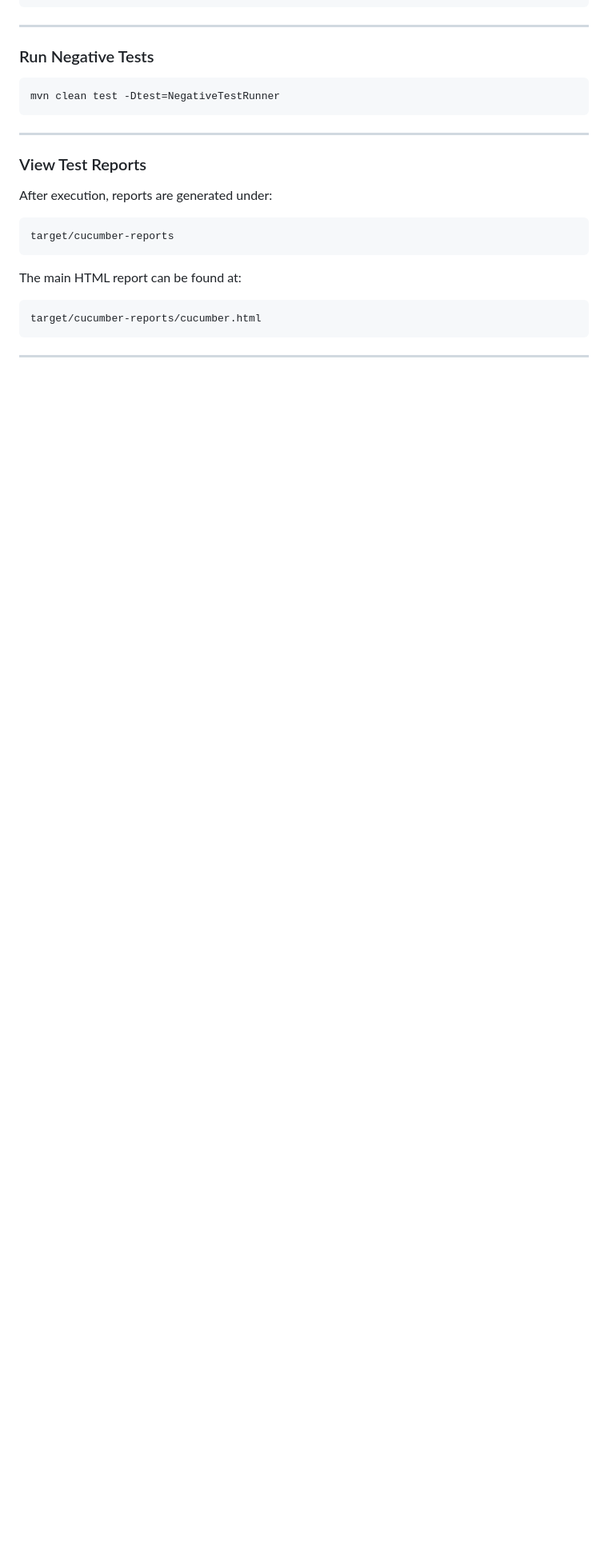
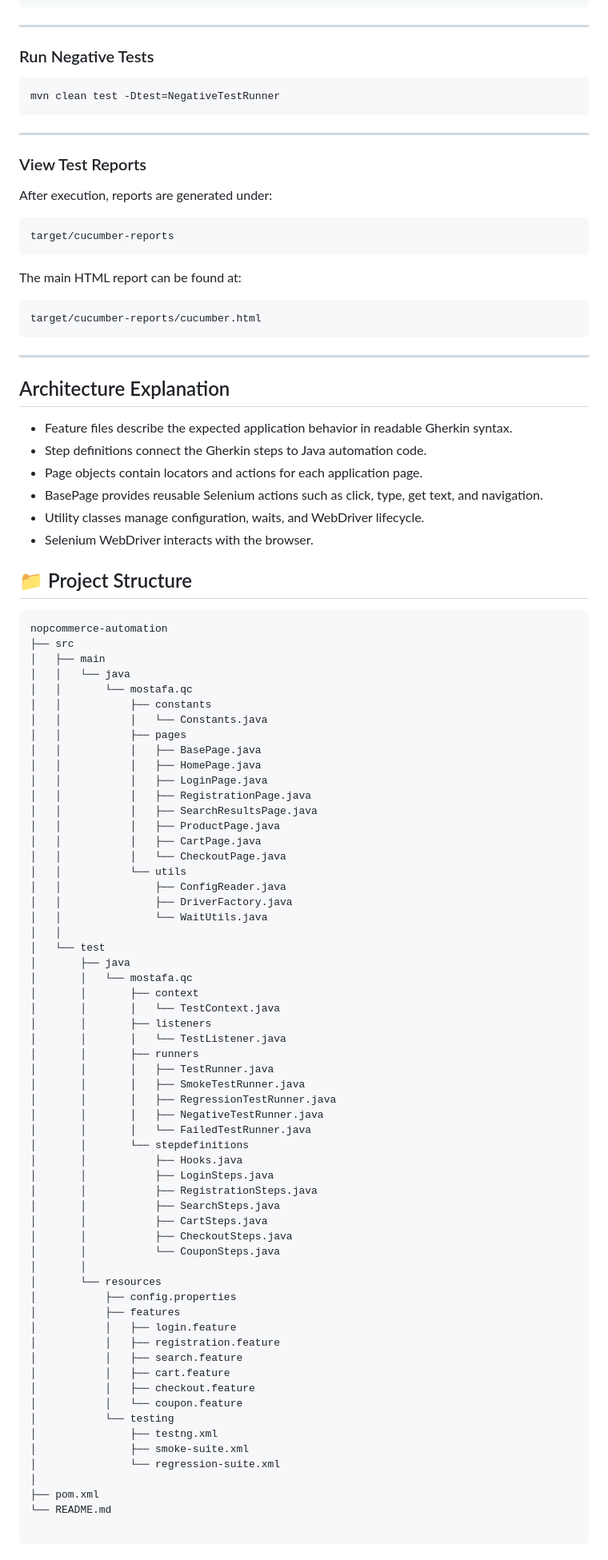
Before and after one commit to mostafa3068/Nopcommerce-bdd-test-automation, a Markdown page: README.md, the part around one of its changes. Shown at 80% size. Drawn GitHub-style; blank space fills up the shorter version.

````diff
--- a/README.md
+++ b/README.md
@@ -232,3 +232,78 @@ target/cucumber-reports/cucumber.html
 ```
 
 ---
+
+## Architecture Explanation
+
+- Feature files describe the expected application behavior in readable Gherkin syntax.
+- Step definitions connect the Gherkin steps to Java automation code.
+- Page objects contain locators and actions for each application page.
+- BasePage provides reusable Selenium actions such as click, type, get text, and navigation.
+- Utility classes manage configuration, waits, and WebDriver lifecycle.
+- Selenium WebDriver interacts with the browser.
+
+ ## 📁 Project Structure
+
+```text
+nopcommerce-automation
+├── src
+│   ├── main
+│   │   └── java
+│   │       └── mostafa.qc
+│   │           ├── constants
+│   │           │   └── Constants.java
+│   │           ├── pages
+│   │           │   ├── BasePage.java
+│   │           │   ├── HomePage.java
+│   │           │   ├── LoginPage.java
+│   │           │   ├── RegistrationPage.java
+│   │           │   ├── SearchResultsPage.java
+│   │           │   ├── ProductPage.java
+│   │           │   ├── CartPage.java
+│   │           │   └── CheckoutPage.java
+│   │           └── utils
+│   │               ├── ConfigReader.java
+│   │               ├── DriverFactory.java
+│   │               └── WaitUtils.java
+│   │
+│   └── test
+│       ├── java
+│       │   └── mostafa.qc
+│       │       ├── context
+│       │       │   └── TestContext.java
+│       │       ├── listeners
+│       │       │   └── TestListener.java
+│       │       ├── runners
+│       │       │   ├── TestRunner.java
+│       │       │   ├── SmokeTestRunner.java
+│       │       │   ├── RegressionTestRunner.java
+│       │       │   ├── NegativeTestRunner.java
+│       │       │   └── FailedTestRunner.java
+│       │       └── stepdefinitions
+│       │           ├── Hooks.java
+│       │           ├── LoginSteps.java
+│       │           ├── RegistrationSteps.java
+│       │           ├── SearchSteps.java
+│       │           ├── CartSteps.java
+│       │           ├── CheckoutSteps.java
+│       │           └── CouponSteps.java
+│       │
+│       └── resources
+│           ├── config.properties
+│           ├── features
+│           │   ├── login.feature
+│           │   ├── registration.feature
+│           │   ├── search.feature
+│           │   ├── cart.feature
+│           │   ├── checkout.feature
+│           │   └── coupon.feature
+│           └── testing
+│               ├── testng.xml
+│               ├── smoke-suite.xml
+│               └── regression-suite.xml
+│
+├── pom.xml
+└── README.md
+
+```
+
````
Also changed, not shown: other parts of README.md (+52 -0 lines).
